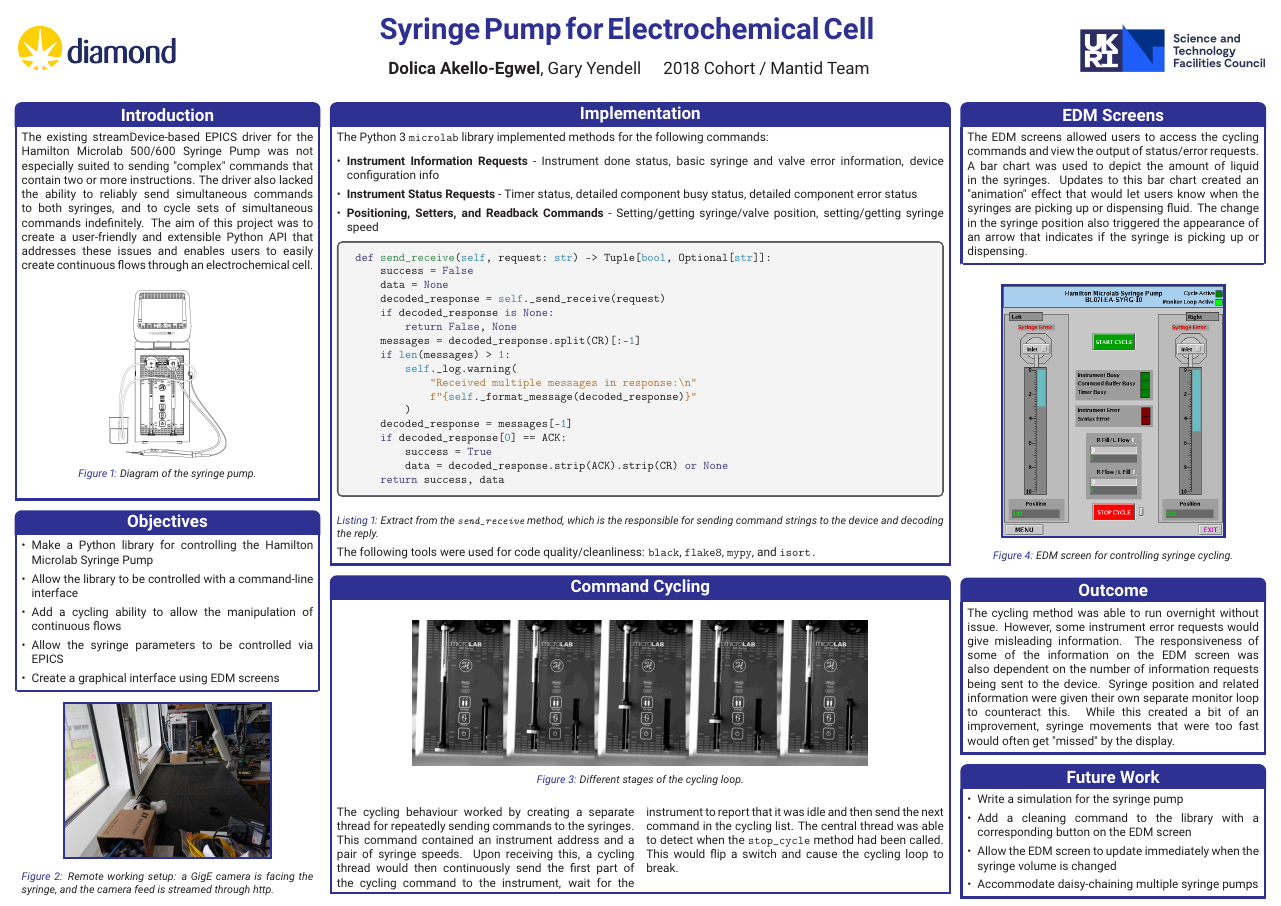
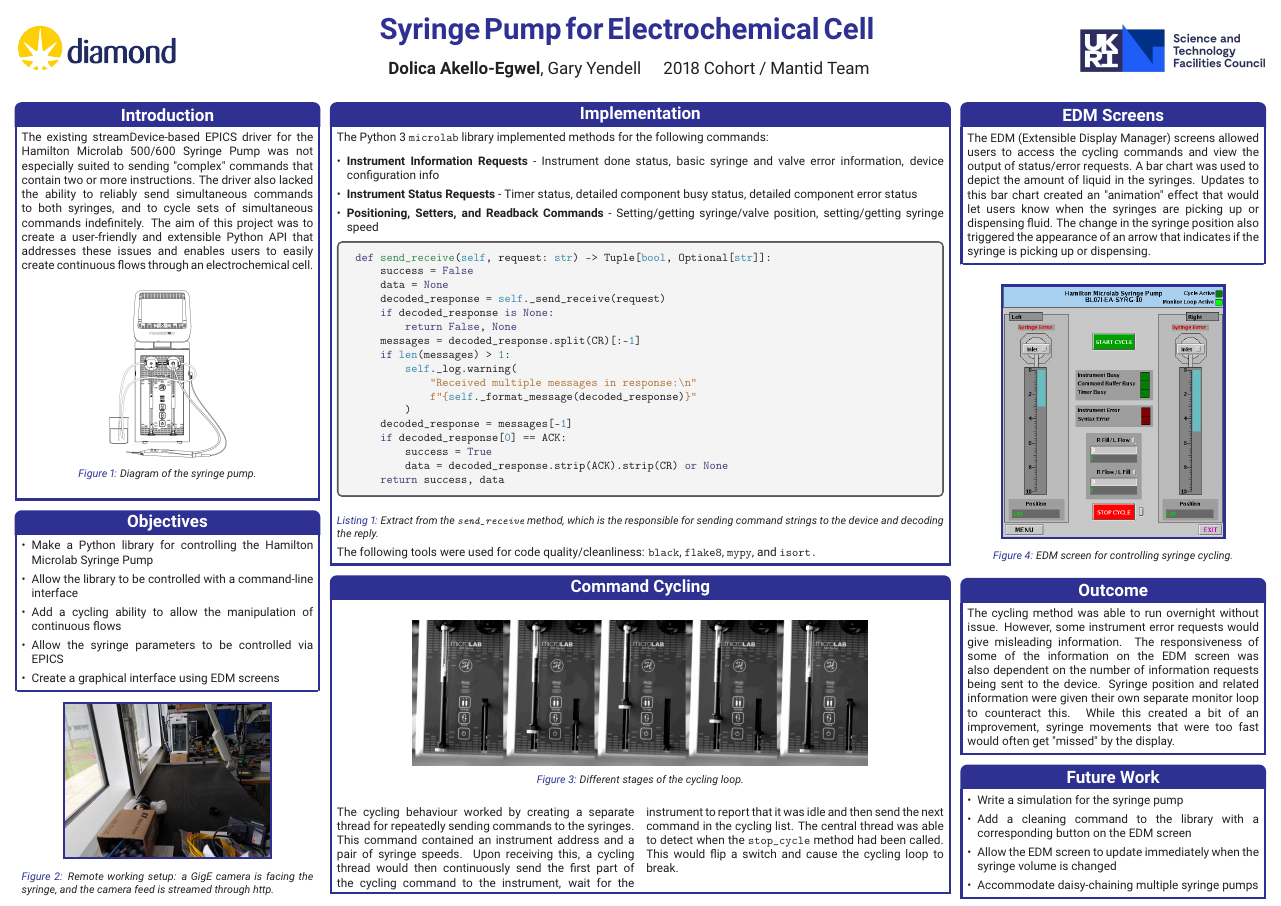
Before and after one commit to DolicaAkelloEgwel/syringeposter, a LaTeX poster (test.tex): the whole page. Compiled offline with pdfLaTeX.

Commit message:
Adding this...

```diff
--- a/test.tex
+++ b/test.tex
@@ -194,7 +194,7 @@ The cycling behaviour worked by creating a separate thread for repeatedly sendin
 %	EDM SCREENS
 %----------------------------------------------------------------------------------------
 \begin{posterbox}[name=edmscreens,column=3]{EDM Screens}
-    The EDM screens allowed users to access the cycling commands and view the output of status/error requests.
+    The EDM (Extensible Display Manager) screens allowed users to access the cycling commands and view the output of status/error requests.
     A bar chart was used to depict the amount of liquid in the syringes. Updates to this bar chart created an
     "animation" effect that would let users know when the syringes are picking up or dispensing fluid. The
     change in the syringe position also triggered the appearance of an arrow that indicates if the syringe is
```
